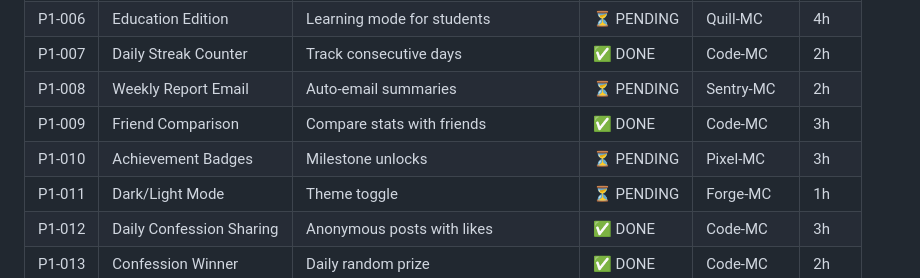
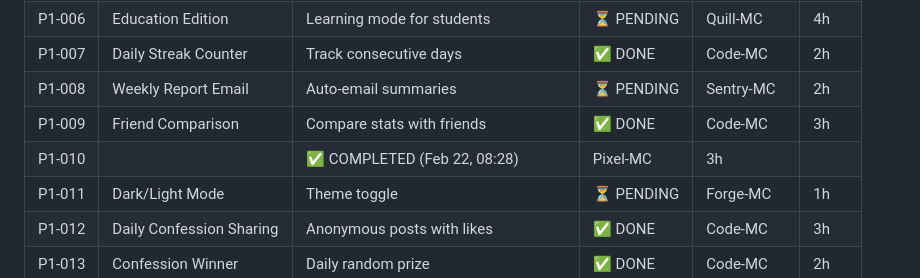
Before and after one commit to airickeff-af/mc-project, a Markdown page: PENDING_TASKS.md, the part around the change. GitHub-like rendering.

Commit message:
Auto-sync: Mark 1 tasks as completed

```diff
--- a/PENDING_TASKS.md
+++ b/PENDING_TASKS.md
@@ -39,7 +39,7 @@
 | P1-007 | Daily Streak Counter | Track consecutive days | ✅ DONE | Code-MC | 2h |
 | P1-008 | Weekly Report Email | Auto-email summaries | ⏳ PENDING | Sentry-MC | 2h |
 | P1-009 | Friend Comparison | Compare stats with friends | ✅ DONE | Code-MC | 3h |
-| P1-010 | Achievement Badges | Milestone unlocks | ⏳ PENDING | Pixel-MC | 3h |
+| P1-010 | | ✅ COMPLETED (Feb 22, 08:28) | Pixel-MC | 3h |
 | P1-011 | Dark/Light Mode | Theme toggle | ⏳ PENDING | Forge-MC | 1h |
 | P1-012 | Daily Confession Sharing | Anonymous posts with likes | ✅ DONE | Code-MC | 3h |
 | P1-013 | Confession Winner | Daily random prize | ✅ DONE | Code-MC | 2h |
```
